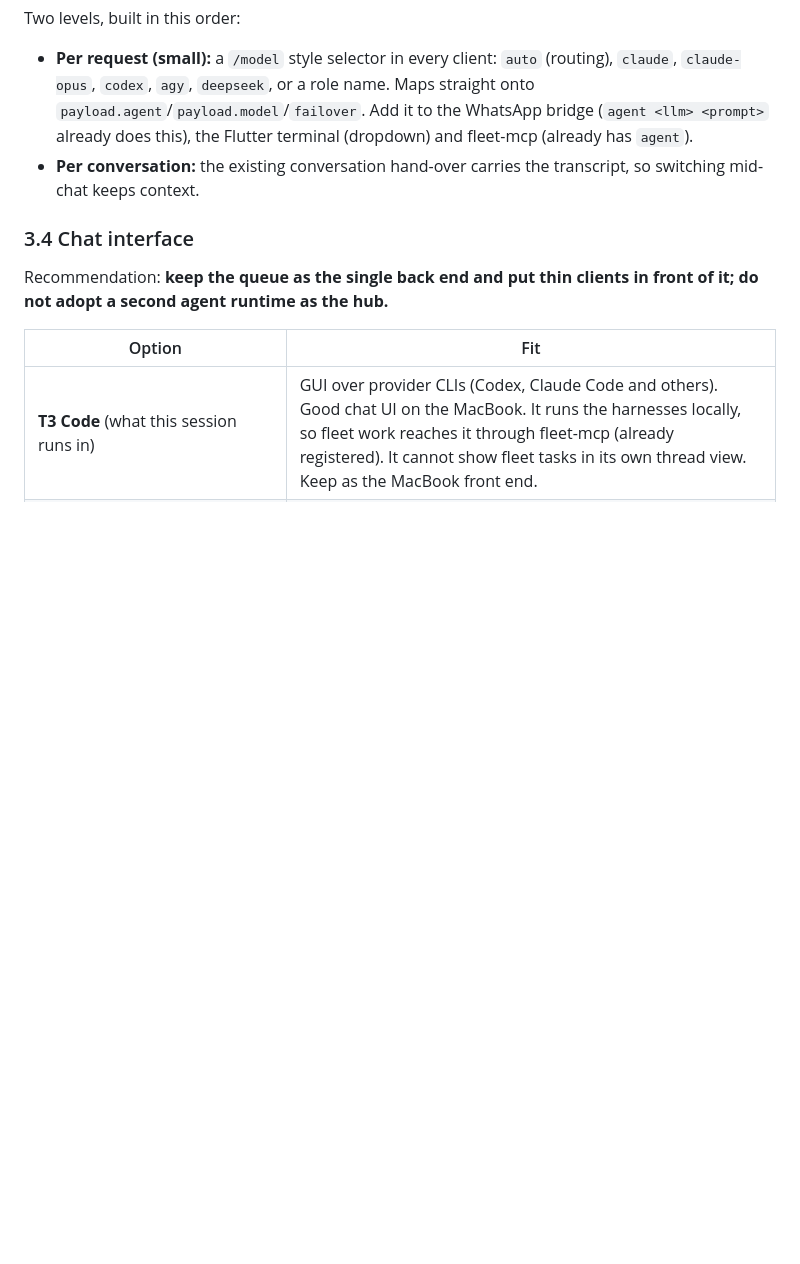
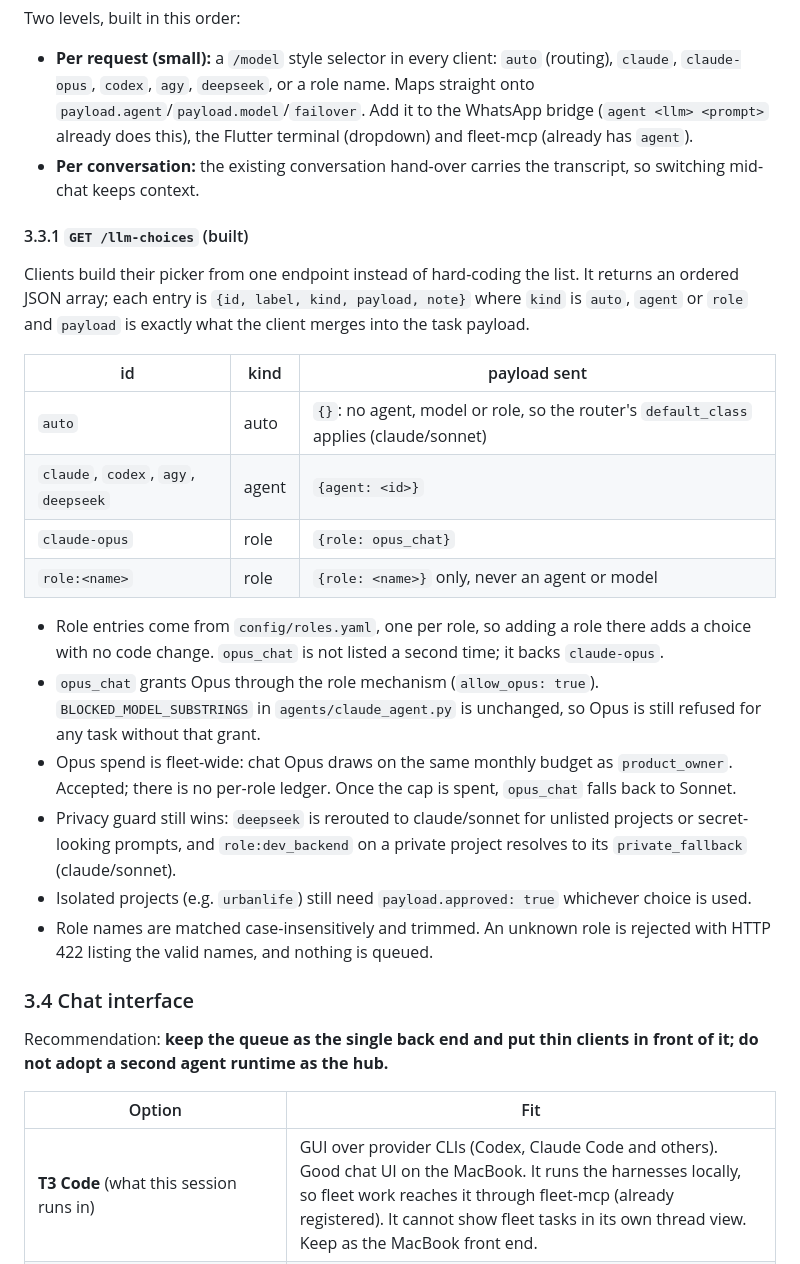
Before and after one commit to motethansen/distributed-infra, a Markdown page: docs/AGENT_ROSTER_AND_ACCESS.md, the part around the change. Drawn GitHub-style; blank space fills up the shorter version.

Commit message:
docs: GET /llm-choices, choice mapping and Opus/privacy rules (S-1)
Co-Authored-By: Claude Sonnet 5.5 <noreply@anthropic.com>

```diff
--- a/docs/AGENT_ROSTER_AND_ACCESS.md
+++ b/docs/AGENT_ROSTER_AND_ACCESS.md
@@ -103,6 +103,32 @@ Two levels, built in this order:
 - **Per conversation:** the existing conversation hand-over carries the
   transcript, so switching mid-chat keeps context.
 
+#### 3.3.1 `GET /llm-choices` (built)
+
+Clients build their picker from one endpoint instead of hard-coding the list. It returns an ordered
+JSON array; each entry is `{id, label, kind, payload, note}` where `kind` is `auto`, `agent` or
+`role` and `payload` is exactly what the client merges into the task payload.
+
+| id | kind | payload sent |
+|---|---|---|
+| `auto` | auto | `{}`: no agent, model or role, so the router's `default_class` applies (claude/sonnet) |
+| `claude`, `codex`, `agy`, `deepseek` | agent | `{agent: <id>}` |
+| `claude-opus` | role | `{role: opus_chat}` |
+| `role:<name>` | role | `{role: <name>}` only, never an agent or model |
+
+- Role entries come from `config/roles.yaml`, one per role, so adding a role there adds a choice with
+  no code change. `opus_chat` is not listed a second time; it backs `claude-opus`.
+- `opus_chat` grants Opus through the role mechanism (`allow_opus: true`). `BLOCKED_MODEL_SUBSTRINGS`
+  in `agents/claude_agent.py` is unchanged, so Opus is still refused for any task without that grant.
+- Opus spend is fleet-wide: chat Opus draws on the same monthly budget as `product_owner`. Accepted;
+  there is no per-role ledger. Once the cap is spent, `opus_chat` falls back to Sonnet.
+- Privacy guard still wins: `deepseek` is rerouted to claude/sonnet for unlisted projects or
+  secret-looking prompts, and `role:dev_backend` on a private project resolves to its
+  `private_fallback` (claude/sonnet).
+- Isolated projects (e.g. `urbanlife`) still need `payload.approved: true` whichever choice is used.
+- Role names are matched case-insensitively and trimmed. An unknown role is rejected with HTTP 422
+  listing the valid names, and nothing is queued.
+
 ### 3.4 Chat interface
 
 Recommendation: **keep the queue as the single back end and put thin clients in
```
